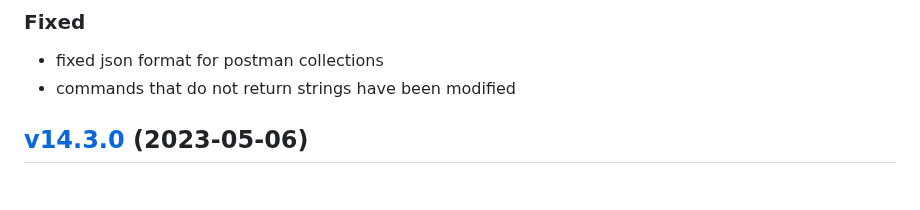
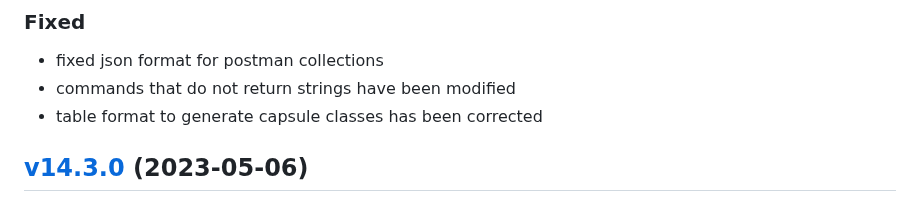
Before and after one commit to lion-packages/bundle, a Markdown page: CHANGELOG.md, the part around the change. Rendered like a GitHub page.

Commit message:
docs: UPDATED CHANGELOG

```diff
--- a/CHANGELOG.md
+++ b/CHANGELOG.md
@@ -16,6 +16,7 @@
 ### Fixed
 - fixed json format for postman collections
 - commands that do not return strings have been modified
+- table format to generate capsule classes has been corrected
 
 ## [v14.3.0](https://github.com/Sleon4/Lion-Framework/compare/v14.2.0...v14.3.0) (2023-05-06)
 
```
